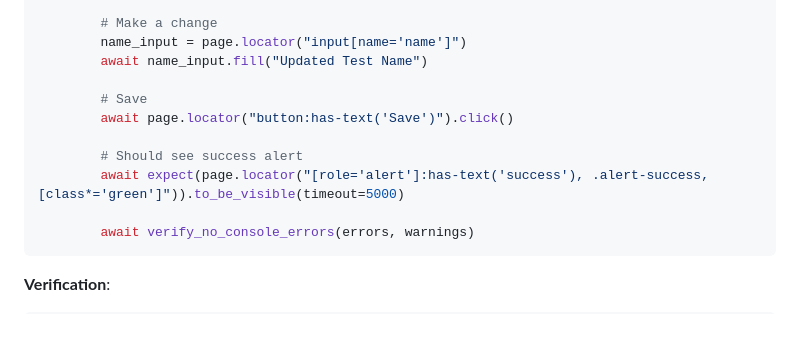
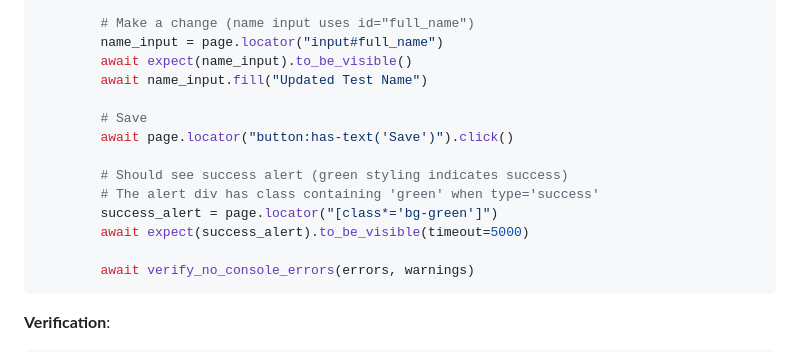
Before and after one commit to openimagingdata/FindingModelForge, a Markdown page: tasks/frontend_cleanup.md, the part around one of its changes. Drawn GitHub-style; blank space fills up the shorter version.

````diff
--- a/tasks/frontend_cleanup.md
+++ b/tasks/frontend_cleanup.md
@@ -145,13 +166,16 @@ class TestProfileEditing:
 
-        # Make a change
-        name_input = page.locator("input[name='name']")
+        # Make a change (name input uses id="full_name")
+        name_input = page.locator("input#full_name")
+        await expect(name_input).to_be_visible()
         await name_input.fill("Updated Test Name")
 
         # Save
         await page.locator("button:has-text('Save')").click()
 
-        # Should see success alert
-        await expect(page.locator("[role='alert']:has-text('success'), .alert-success, [class*='green']")).to_be_visible(timeout=5000)
+        # Should see success alert (green styling indicates success)
+        # The alert div has class containing 'green' when type='success'
+        success_alert = page.locator("[class*='bg-green']")
+        await expect(success_alert).to_be_visible(timeout=5000)
 
         await verify_no_console_errors(errors, warnings)
 ```
````
Also changed, not shown: other parts of tasks/frontend_cleanup.md (+37 -16 lines).
